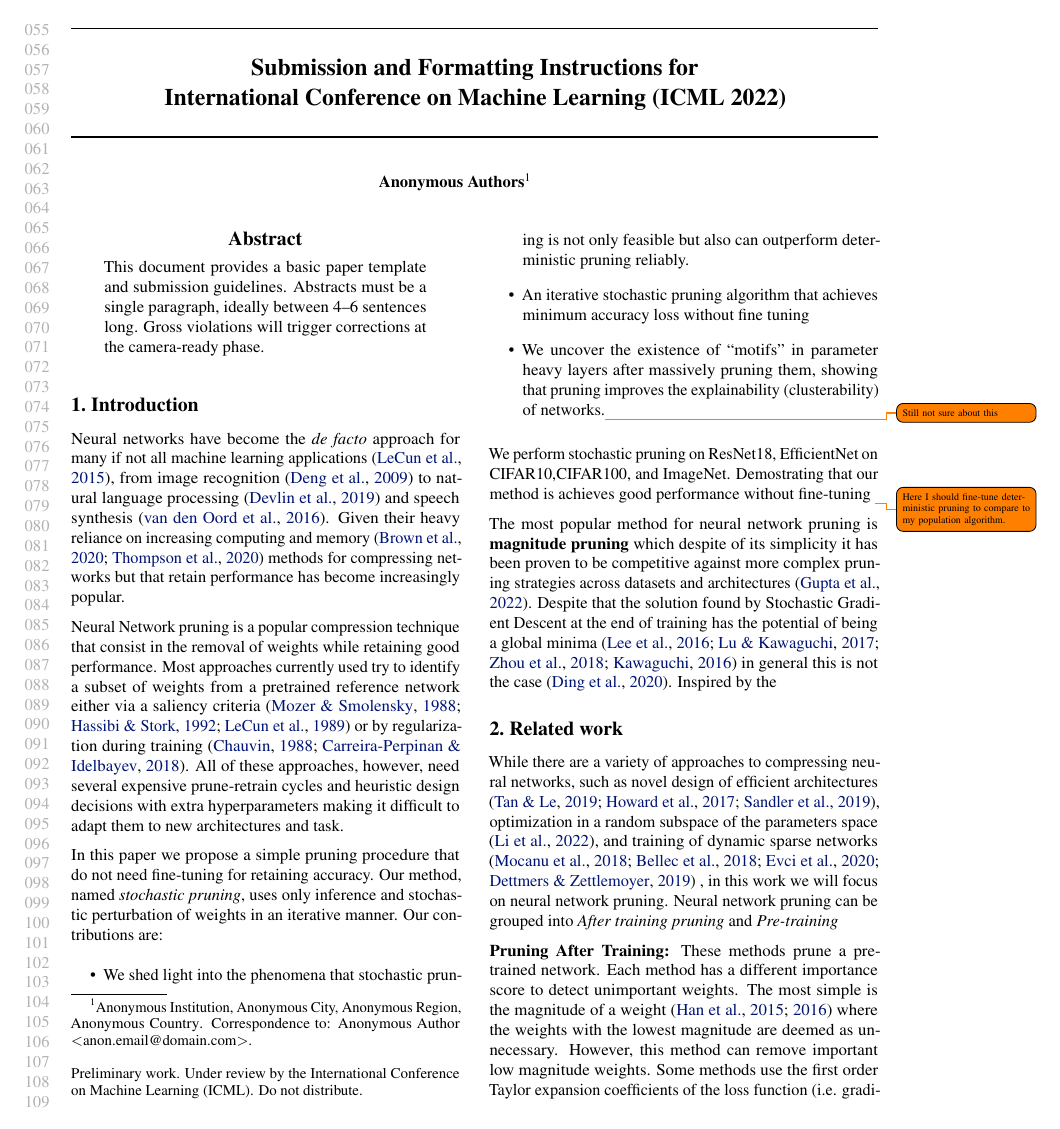
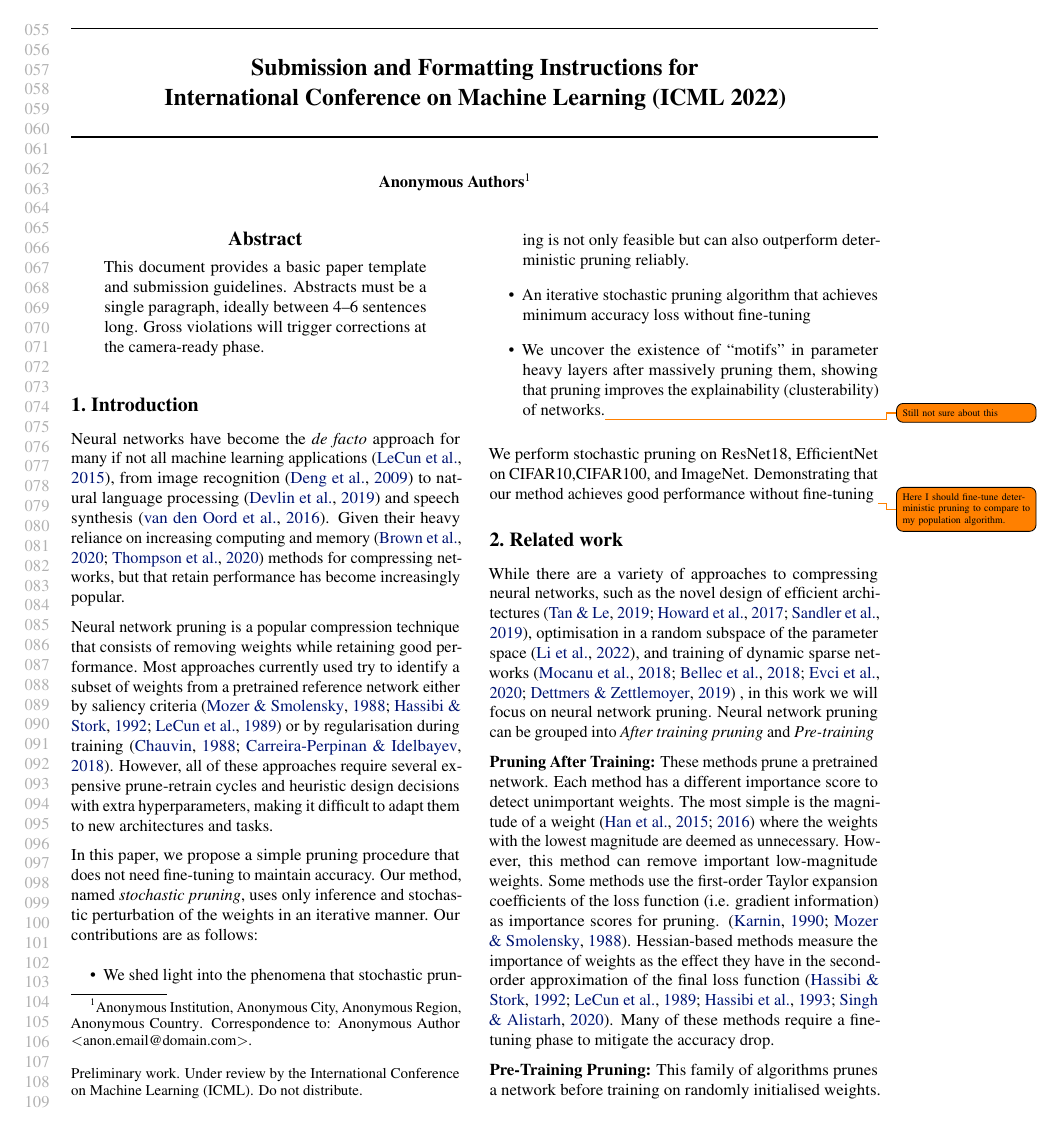
Before and after one commit to Elluito/sto_prun_paper, a LaTeX paper (main.tex, which reads introduction.tex, related_work.tex): page 2 of 6 before the commit and page 2 of 5 after it. Compiled offline with pdfLaTeX.

Commit message:
Updates from Overleaf

```diff
--- a/introduction.tex
+++ b/introduction.tex
@@ -1,39 +1,37 @@
 
     Neural networks have become the \textit{de facto} approach for many if not
     all machine learning applications \cite{lecunDeepLearning2015}, from  image
-    recognition \cite{dengImageNetLargescaleHierarchical2009} to  natural language
+    recognition \cite{dengImageNetLargescaleHierarchical2009} to natural language
     processing \cite{devlinBERTPretrainingDeep2019} and
     speech synthesis \cite{oordWaveNetGenerativeModel2016}.
     Given their heavy reliance on increasing computing and memory
     \cite{brownLanguageModelsAre2020,thompsonComputationalLimitsDeep2020}
-    methods for compressing networks but that retain performance has become
+    methods for compressing networks, but that retain performance has become
     increasingly popular.
 
-Neural Network pruning is a popular compression technique that consist in the
-removal of weights while retaining good performance.
+Neural network pruning is a popular compression technique that consists of removing weights while retaining good performance.
 Most approaches currently used try to identify a subset of weights from a
-pretrained reference network either via a saliency criteria
+pretrained reference network either by saliency criteria
 \cite{mozerSkeletonizationTechniqueTrimming1988,
 hassibiSecondOrderDerivatives1992,lecunOptimalBrainDamage1989} or by
-regularization during training
+regularisation during training
 \cite{chauvinBackPropagationAlgorithmOptimal1988,
-carreira-perpinanLearningCompressionAlgorithmsNeural2018}. All of these
-approaches, however, need several expensive prune-retrain cycles and heuristic
-design decisions with extra hyperparameters making it difficult to adapt them
-to new architectures and task.
+carreira-perpinanLearningCompressionAlgorithmsNeural2018}. However, all of these approaches require several expensive prune-retrain cycles and heuristic
+design decisions with extra hyperparameters, making it difficult to adapt them
+to new architectures and tasks.
 
-In this paper we propose a simple pruning procedure that do not need
-fine-tuning for retaining accuracy. Our method, named \textit{stochastic
-pruning}, uses only inference and stochastic perturbation of weights in an
+In this paper, we propose a simple pruning procedure that does not need
+fine-tuning to maintain accuracy. Our method, named \textit{stochastic
+pruning}, uses only inference and stochastic perturbation of the weights in an
 iterative manner.
-Our contributions are:
+Our contributions are as follows:
      \begin{itemize}
          \item We shed light into the phenomena that stochastic pruning is not
-             only feasible but also can outperform deterministic pruning
+             only feasible but can also outperform deterministic pruning
              reliably.
          %\item  We characterized this phenomena in terms of its hyperparameters namely the population size $N$ and the noise variance $\sigma$
         \item An iterative stochastic pruning algorithm that achieves minimum
-            accuracy loss without fine tuning
+            accuracy loss without fine-tuning
 
         \item We uncover the existence of ``motifs'' in parameter heavy
                 layers after massively pruning them, showing that pruning
@@ -42,8 +40,8 @@ Our contributions are:
 
      \end{itemize}
 
-We perform  stochastic pruning on ResNet18, EfficientNet on CIFAR10,CIFAR100,
-and ImageNet. Demostrating that our method is achieves good performance
+We perform stochastic pruning on ResNet18, EfficientNet on CIFAR10,CIFAR100,
+and ImageNet. Demonstrating that our method achieves good performance
 without fine-tuning \todo{Here I should fine-tune deterministic pruning to
 compare to my population algorithm.}
 
@@ -63,17 +61,17 @@ compare to my population algorithm.}
 %compression.
 
 %Magnitude based pruning \cite{hanLearningBothWeights2015a}
-
-    The most popular method for neural network pruning is \textbf{magnitude
-    pruning}  which despite of its simplicity  it has been proven to be competitive against more complex pruning
-    strategies across datasets and architectures
-    \cite{guptaComplexityRequiredNeural2022}. Despite that the solution found
-    by Stochastic Gradient Descent at the end of training has the potential of
-    being a global minima \cite{leeGradientDescentOnly2016,luDepthCreatesNo2017,
-    zhouSGDConvergesGlobal2018,kawaguchiDeepLearningPoor2016} in general this
-    is not the case \cite{dingSubOptimalLocalMinima2020}. Inspired by
-    the
-
+%
+%    The most popular method for neural network pruning is \textbf{magnitude
+%    pruning}  which despite of its simplicity  it has been proven to be competitive against more complex pruning
+%    strategies across data sets and architectures
+%    \cite{guptaComplexityRequiredNeural2022}. Although the solution found
+%    by Stochastic Gradient Descent at the end of training has the potential of
+%    being a global minima \cite{leeGradientDescentOnly2016,luDepthCreatesNo2017,
+%    zhouSGDConvergesGlobal2018,kawaguchiDeepLearningPoor2016} in general this
+%    is not the case \cite{dingSubOptimalLocalMinima2020}. Inspired by
+%    the
+%
     %\mycomment[LUIS]{Here I was thinking on using the original argument we had that was to discover ``core'' connections and ``variable'' connections. That is how the idea of stochastic pruning came to be. But I felt that given the scope of the paper now. Introducing such idea is more difficult, maybe if I change the tone of the introduction or the motivation}
 
 
--- a/related_work.tex
+++ b/related_work.tex
@@ -1,25 +1,25 @@
 While there are a variety of approaches to compressing neural networks, such
-as novel design of efficient architectures
+as the novel design of efficient architectures
 \cite{tanEfficientNetRethinkingModel2019,
 howardMobileNetsEfficientConvolutional2017,
-sandlerMobileNetV2InvertedResiduals2019}, optimization in a random subspace of
+sandlerMobileNetV2InvertedResiduals2019}, optimisation in a random subspace of
 the
-parameters space \cite{liMeasuringIntrinsicDimension2022}, and training of dynamic sparse networks
+parameter space \cite{liMeasuringIntrinsicDimension2022}, and training of dynamic sparse networks
 \cite{mocanuScalableTrainingArtificial2018a,bellecDeepRewiringTraining2018,
 evciRiggingLotteryMaking2020,dettmersSparseNetworksScratch2019} , in this work we will focus on neural network pruning.
 Neural network pruning can be grouped into \textit{After training pruning}
-and  \textit{Pre-training }
+and \textit{Pre-training }
 % Also in this section we mention \textit{dynamical sparse training} were the
 % network's
 % connectivity  is also updated during training to obtain a good performing sparse network.
 
-\textbf{Pruning After Training:} These methods prune a pre-trained network.
+\textbf{Pruning After Training:} These methods prune a pretrained network.
 Each method has a different importance score to detect unimportant weights.
 The most simple is the magnitude of a weight
 \cite{hanLearningBothWeights2015a,hanDeepCompressionCompressing2016a} where the
 weights with the lowest magnitude are deemed as
- unnecessary. However, this method can remove important low magnitude weights.
- Some methods use the first order Taylor expansion coefficients of the  loss function (i.e. gradient information)  as importance scores for pruning. \cite{karninsimpleprocedurepruning1990a,mozerskeletonizationtechniquetrimming1988}.
+ unnecessary. However, this method can remove important low-magnitude weights.
+ Some methods use the first-order Taylor expansion coefficients of the loss function (i.e. gradient information)  as importance scores for pruning. \cite{karninsimpleprocedurepruning1990a,mozerSkeletonizationTechniqueTrimming1988}.
  Hessian-based methods measure the importance of weights as the effect they
  have in the second-order approximation of the final loss function
  \cite{hassibiSecondOrderDerivatives1992,lecunOptimalBrainDamage1989,
```
Also changed, not shown: main.tex (+4 -1 lines), results.tex (+1 -0 lines), figures/epsilon_allN_all_pr_sigma=0.001.pdf (added), figures/epsilon_allN_all_pr_sigma=0.003.pdf (added), figures/epsilon_allN_all_pr_sigma=0.005.pdf (added), related_work.tex (2 more changed lines).
